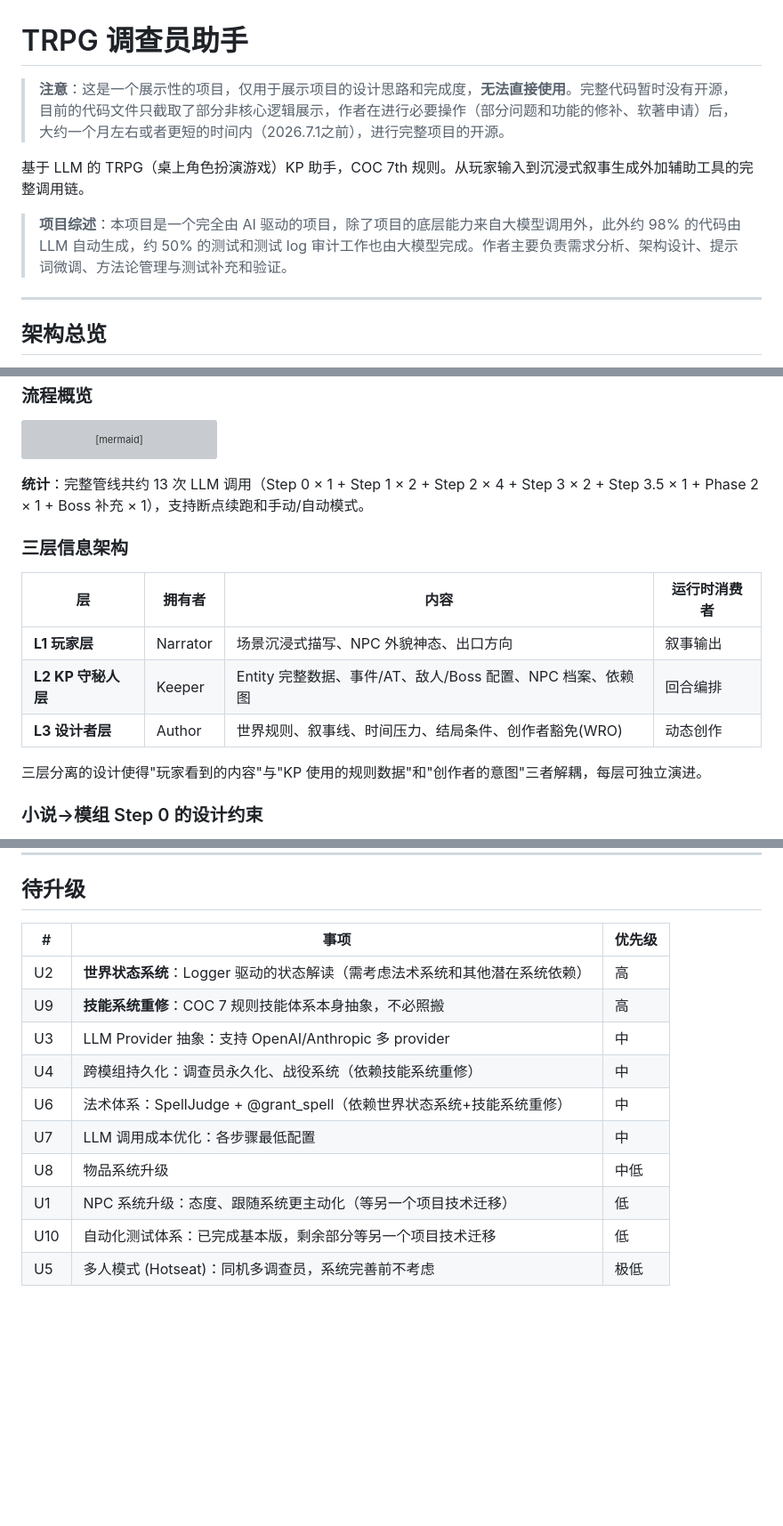
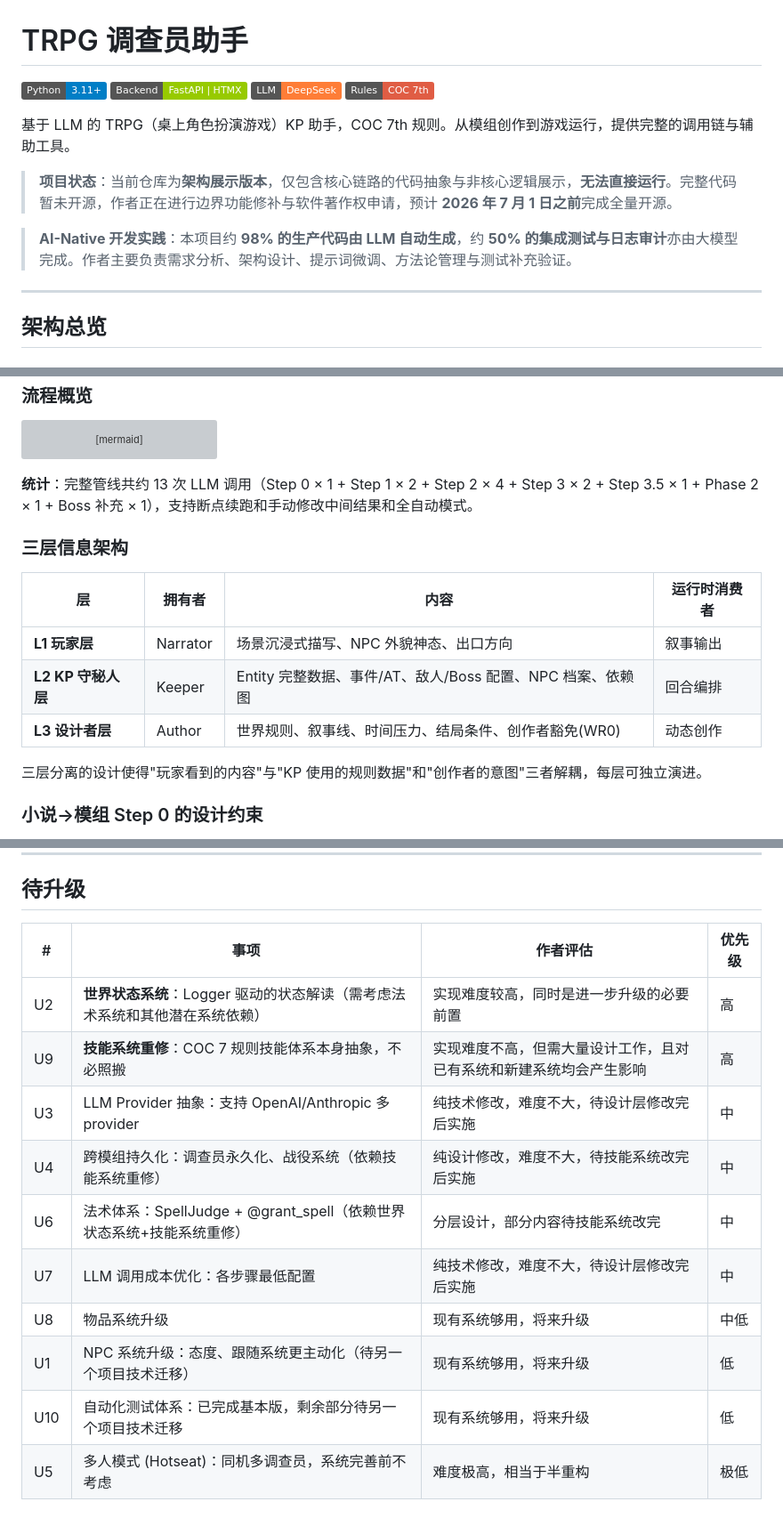
Before and after one commit to Yuxuan1609/TRPG_Simulator_Showcase, a Markdown page: readme.md, 3 parts joined by grey strips. Shown at 89% size. GitHub-like rendering; badges without logos; blank space fills up the shorter version; grey boxes are pictures that could not be loaded.

````diff
--- a/readme.md
+++ b/readme.md
@@ -1,10 +1,15 @@
 # TRPG 调查员助手
 
-> **注意**：这是一个展示性的项目，仅用于展示项目的设计思路和完成度，**无法直接使用**。完整代码暂时没有开源，目前的代码文件只截取了部分非核心逻辑展示，作者在进行必要操作（部分问题和功能的修补、软著申请）后，大约一个月左右或者更短的时间内（2026.7.1之前），进行完整项目的开源。
+[![Python 3.11+](https://img.shields.io/badge/Python-3.11+-blue)]()
+[![Backend](https://img.shields.io/badge/Backend-FastAPI%20%7C%20HTMX-green)]()
+[![LLM](https://img.shields.io/badge/LLM-DeepSeek-orange)]()
+[![Rules](https://img.shields.io/badge/Rules-COC%207th-red)]()
 
-基于 LLM 的 TRPG（桌上角色扮演游戏）KP 助手，COC 7th 规则。从玩家输入到沉浸式叙事生成外加辅助工具的完整调用链。
+基于 LLM 的 TRPG（桌上角色扮演游戏）KP 助手，COC 7th 规则。从模组创作到游戏运行，提供完整的调用链与辅助工具。
 
-> **项目综述**：本项目是一个完全由 AI 驱动的项目，除了项目的底层能力来自大模型调用外，此外约 98% 的代码由 LLM 自动生成，约 50% 的测试和测试 log 审计工作也由大模型完成。作者主要负责需求分析、架构设计、提示词微调、方法论管理与测试补充和验证。
+> **项目状态**：当前仓库为**架构展示版本**，仅包含核心链路的代码抽象与非核心逻辑展示，**无法直接运行**。完整代码暂未开源，作者正在进行边界功能修补与软件著作权申请，预计 **2026 年 7 月 1 日之前**完成全量开源。
+
+> **AI-Native 开发实践**：本项目约 **98% 的生产代码由 LLM 自动生成**，约 **50% 的集成测试与日志审计**亦由大模型完成。作者主要负责需求分析、架构设计、提示词微调、方法论管理与测试补充验证。
 
 ---
 
@@ -103,7 +108,7 @@ flowchart LR
     classDef out fill:#e8f5e9,stroke:#388e3c
 ```
 
-**统计**：完整管线共约 13 次 LLM 调用（Step 0 × 1 + Step 1 × 2 + Step 2 × 4 + Step 3 × 2 + Step 3.5 × 1 + Phase 2 × 1 + Boss 补充 × 1），支持断点续跑和手动/自动模式。
+**统计**：完整管线共约 13 次 LLM 调用（Step 0 × 1 + Step 1 × 2 + Step 2 × 4 + Step 3 × 2 + Step 3.5 × 1 + Phase 2 × 1 + Boss 补充 × 1），支持断点续跑和手动修改中间结果和全自动模式。
 
 ### 三层信息架构
 
@@ -111,7 +116,7 @@ flowchart LR
 |----|--------|------|-------------|
 | **L1 玩家层** | Narrator | 场景沉浸式描写、NPC 外貌神态、出口方向 | 叙事输出 |
 | **L2 KP 守秘人层** | Keeper | Entity 完整数据、事件/AT、敌人/Boss 配置、NPC 档案、依赖图 | 回合编排 |
-| **L3 设计者层** | Author | 世界规则、叙事线、时间压力、结局条件、创作者豁免(WRO) | 动态创作 |
+| **L3 设计者层** | Author | 世界规则、叙事线、时间压力、结局条件、创作者豁免(WR0) | 动态创作 |
 
 三层分离的设计使得"玩家看到的内容"与"KP 使用的规则数据"和"创作者的意图"三者解耦，每层可独立演进。
 
@@ -493,15 +536,15 @@ TimePressure（定期判断）  → 叙事注入时间压力 → 影响玩家感
 
 ## 待升级
 
-| # | 事项 | 优先级 |
-|---|------|--------|
-| U2 | **世界状态系统**：Logger 驱动的状态解读（需考虑法术系统和其他潜在系统依赖） | 高 |
-| U9 | **技能系统重修**：COC 7 规则技能体系本身抽象，不必照搬 | 高 |
-| U3 | LLM Provider 抽象：支持 OpenAI/Anthropic 多 provider | 中 |
-| U4 | 跨模组持久化：调查员永久化、战役系统（依赖技能系统重修） | 中 |
-| U6 | 法术体系：SpellJudge + @grant_spell（依赖世界状态系统+技能系统重修） | 中 |
-| U7 | LLM 调用成本优化：各步骤最低配置 | 中 |
-| U8 | 物品系统升级 | 中低 |
-| U1 | NPC 系统升级：态度、跟随系统更主动化（等另一个项目技术迁移） | 低 |
-| U10 | 自动化测试体系：已完成基本版，剩余部分等另一个项目技术迁移 | 低 |
-| U5 | 多人模式 (Hotseat)：同机多调查员，系统完善前不考虑 | 极低 |
+| # | 事项 | 作者评估 | 优先级 |
+|---|------|----------|--------|
+| U2 | **世界状态系统**：Logger 驱动的状态解读（需考虑法术系统和其他潜在系统依赖） | 实现难度较高，同时是进一步升级的必要前置 | 高 |
+| U9 | **技能系统重修**：COC 7 规则技能体系本身抽象，不必照搬 | 实现难度不高，但需大量设计工作，且对已有系统和新建系统均会产生影响 | 高 |
+| U3 | LLM Provider 抽象：支持 OpenAI/Anthropic 多 provider | 纯技术修改，难度不大，待设计层修改完后实施 | 中 |
+| U4 | 跨模组持久化：调查员永久化、战役系统（依赖技能系统重修） | 纯设计修改，难度不大，待技能系统改完后实施 | 中 |
+| U6 | 法术体系：SpellJudge + @grant_spell（依赖世界状态系统+技能系统重修） | 分层设计，部分内容待技能系统改完 | 中 |
+| U7 | LLM 调用成本优化：各步骤最低配置 | 纯技术修改，难度不大，待设计层修改完后实施 | 中 |
+| U8 | 物品系统升级 | 现有系统够用，将来升级 | 中低 |
+| U1 | NPC 系统升级：态度、跟随系统更主动化（待另一个项目技术迁移） | 现有系统够用，将来升级 | 低 |
+| U10 | 自动化测试体系：已完成基本版，剩余部分待另一个项目技术迁移 | 现有系统够用，将来升级 | 低 |
+| U5 | 多人模式 (Hotseat)：同机多调查员，系统完善前不考虑 | 难度极高，相当于半重构 | 极低 |
````
Also changed, not shown: other parts of readme.md (+38 -0 lines).
